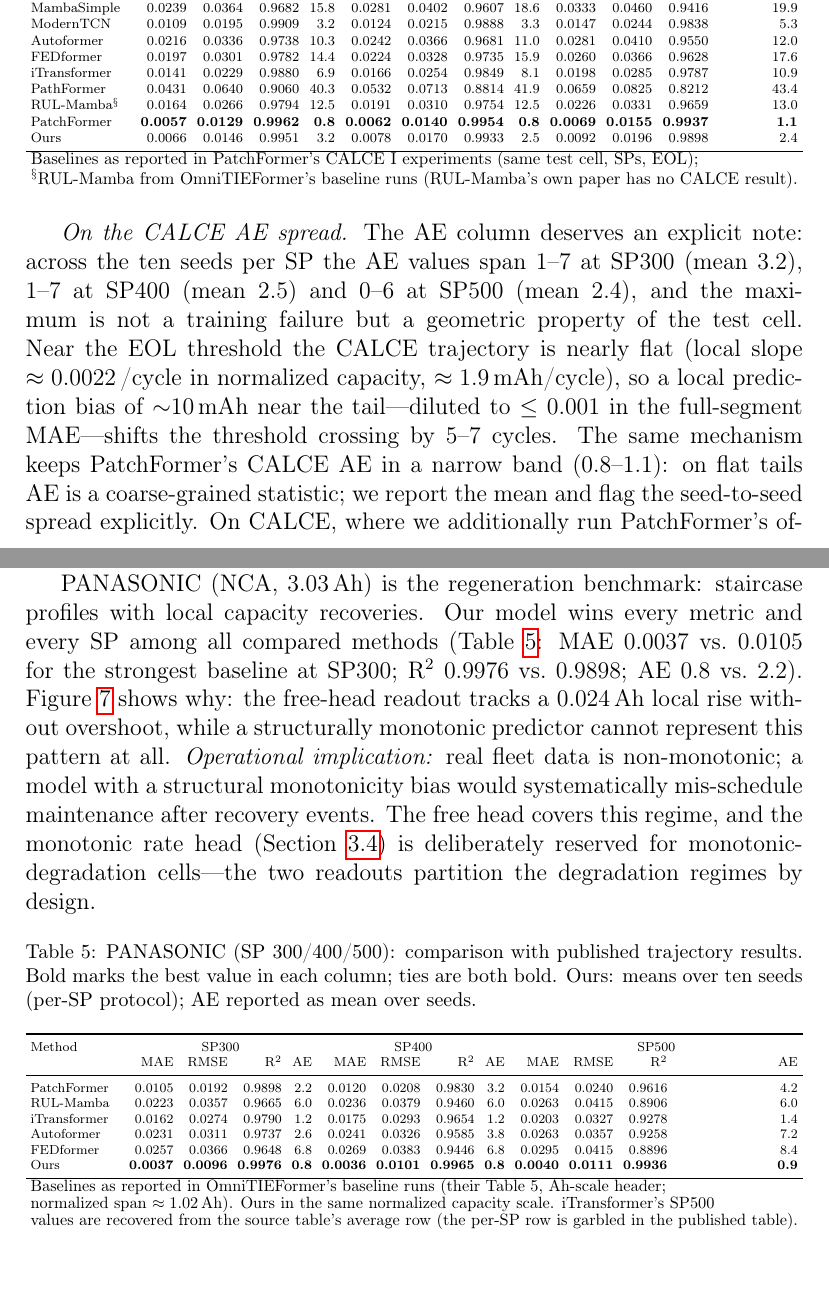
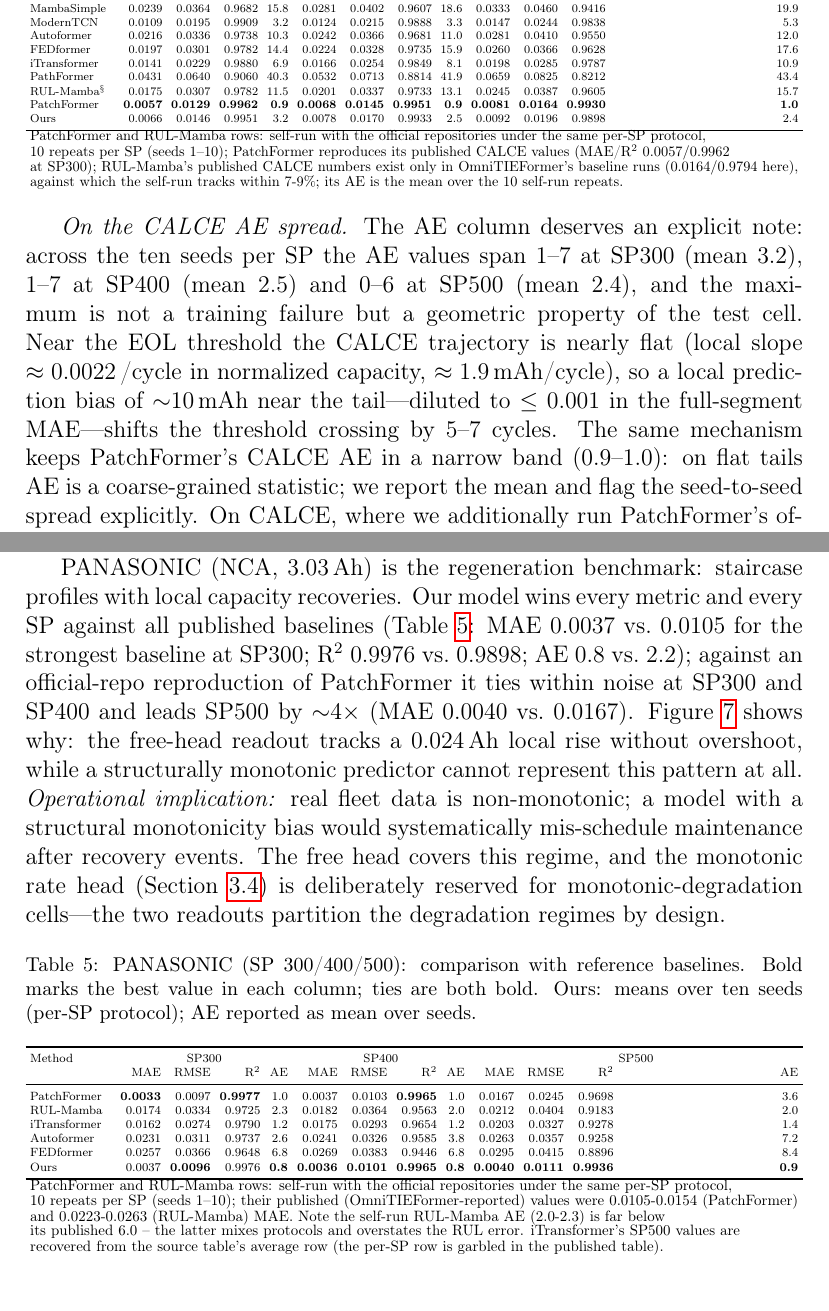
Before and after one commit to wangyuanxty/MultiScaleLinearAttentionNetwork, a LaTeX paper (paper/main.tex, which reads paper/sections/04_experiments.tex): two parts of pages 16 and 18 of 38, joined at a grey line, cut so that both start at the same text, the shorter picture padded with empty space. Compiled offline with pdfLaTeX.

Commit message:
paper: CALCE/PANASONIC baseline rows swapped to 10-seed self-run
All four per-dataset tables now carry official-repo self-run rows
(10 repeats, seeds 1-10): CALCE (PF reproduces its published values
to 4 decimals; RUL-Mamba tracks OmniTIE within 7-9%), NASA and TJU
(previous commit), PANASONIC (bolds recomputed: PatchFormer takes
SP300 MAE/R^2 by 0.0004/0.0001, ties SP400 R^2; Ours leads SP400 in
full and SP500 by 4x; the self-run RUL-Mamba AE 2.0-2.3 vs published
6.0 shows the published AE mixed protocols). Abstract now claims
first place on TJU against the strongest published AND reproduced
baselines; table intros/footnotes declare self-run provenance and
keep the published values for context.

```diff
--- a/paper/sections/04_experiments.tex
+++ b/paper/sections/04_experiments.tex
@@ -176,8 +175,8 @@ applies with zero regeneration risk and improves MAE by 40\%.
 
 \begin{table}[htbp]
 \centering
-\caption{CALCE (SP 300/400/500): comparison with published
-trajectory results. MAE/RMSE in normalized capacity; bold marks the
+\caption{CALCE (SP 300/400/500): comparison with reference baselines.
+MAE/RMSE in normalized capacity; bold marks the
 best value in each column; ties are both bold. Ours: means over ten
 seeds (per-SP protocol); AE reported as mean over seeds.}
 \label{tab:lit_calce}
@@ -198,12 +197,14 @@ Autoformer & & 0.0216 & 0.0336 & 0.9738 & 10.3 & 0.0242 & 0.0366 & 0.9681 & 11.0
 FEDformer & & 0.0197 & 0.0301 & 0.9782 & 14.4 & 0.0224 & 0.0328 & 0.9735 & 15.9 & 0.0260 & 0.0366 & 0.9628 & 17.6 \\
 iTransformer & & 0.0141 & 0.0229 & 0.9880 & 6.9 & 0.0166 & 0.0254 & 0.9849 & 8.1 & 0.0198 & 0.0285 & 0.9787 & 10.9 \\
 PathFormer & & 0.0431 & 0.0640 & 0.9060 & 40.3 & 0.0532 & 0.0713 & 0.8814 & 41.9 & 0.0659 & 0.0825 & 0.8212 & 43.4 \\
-RUL-Mamba$^{\mathsection}$ & & 0.0164 & 0.0266 & 0.9794 & 12.5 & 0.0191 & 0.0310 & 0.9754 & 12.5 & 0.0226 & 0.0331 & 0.9659 & 13.0 \\
-PatchFormer & & \textbf{0.0057} & \textbf{0.0129} & \textbf{0.9962} & \textbf{0.8} & \textbf{0.0062} & \textbf{0.0140} & \textbf{0.9954} & \textbf{0.8} & \textbf{0.0069} & \textbf{0.0155} & \textbf{0.9937} & \textbf{1.1} \\
+RUL-Mamba$^{\mathsection}$ & & 0.0175 & 0.0307 & 0.9782 & 11.5 & 0.0201 & 0.0337 & 0.9733 & 13.1 & 0.0245 & 0.0387 & 0.9605 & 15.7 \\
+PatchFormer & & \textbf{0.0057} & \textbf{0.0129} & \textbf{0.9962} & \textbf{0.9} & \textbf{0.0068} & \textbf{0.0145} & \textbf{0.9951} & \textbf{0.9} & \textbf{0.0081} & \textbf{0.0164} & \textbf{0.9930} & \textbf{1.0} \\
 Ours & & 0.0066 & 0.0146 & 0.9951 & 3.2 & 0.0078 & 0.0170 & 0.9933 & 2.5 & 0.0092 & 0.0196 & 0.9898 & 2.4 \\
 \bottomrule
-\multicolumn{14}{l}{\footnotesize Baselines as reported in PatchFormer's CALCE I experiments (same test cell, SPs, EOL);}\\
-\multicolumn{14}{l}{\footnotesize $^{\mathsection}$RUL-Mamba from OmniTIEFormer's baseline runs (RUL-Mamba's own paper has no CALCE result).}\\
+\multicolumn{14}{l}{\footnotesize PatchFormer and RUL-Mamba rows: self-run with the official repositories under the same per-SP protocol,}\\
+\multicolumn{14}{l}{\footnotesize 10 repeats per SP (seeds 1--10); PatchFormer reproduces its published CALCE values (MAE/R$^2$ $0.0057/0.9962$}\\
+\multicolumn{14}{l}{\footnotesize at SP300); RUL-Mamba's published CALCE numbers exist only in OmniTIEFormer's baseline runs ($0.0164/0.9794$ here),}\\
+\multicolumn{14}{l}{\footnotesize against which the self-run tracks within 7-9\%; its AE is the mean over the 10 self-run repeats.}\\
 \end{tabular}%
 }
 \end{table}
@@ -219,6 +220,6 @@ prediction bias of $\sim$10\,mAh near the tail---diluted
 to $\le 0.001$ in the full-segment MAE---shifts the threshold
 crossing by 5--7 cycles.
 The same mechanism keeps PatchFormer's CALCE AE in a narrow band
-(0.8--1.1): on flat tails AE is a coarse-grained statistic; we report the
+(0.9--1.0): on flat tails AE is a coarse-grained statistic; we report the
 mean and flag the seed-to-seed spread explicitly. On CALCE, where we
 additionally run PatchFormer's official code under our identical
@@ -292,9 +293,12 @@ fleet-scale screening and grading with per-device confidence.
 \subsubsection{PANASONIC: regeneration-rich fleet operation}
 PANASONIC (NCA, 3.03\,Ah) is the regeneration benchmark: staircase
 profiles with local capacity recoveries. Our model wins every metric
-and every SP among all compared methods (Table~\ref{tab:lit_panasonic}:
+and every SP against all published baselines (Table~\ref{tab:lit_panasonic}:
 MAE $0.0037$ vs.\ $0.0105$ for the strongest baseline at SP300; R$^2$
-$0.9976$ vs.\ $0.9898$; AE $0.8$ vs.\ $2.2$). Figure~\ref{fig:regen}
+$0.9976$ vs.\ $0.9898$; AE $0.8$ vs.\ $2.2$); against an
+official-repo reproduction of PatchFormer it ties within noise at
+SP300 and SP400 and leads SP500 by $\sim$4$\times$ (MAE $0.0040$ vs.\
+$0.0167$). Figure~\ref{fig:regen}
 shows why: the free-head readout tracks a $0.024$\,Ah local rise
 without overshoot, while a structurally monotonic predictor cannot
 represent this pattern at all. \emph{Operational implication:} real
@@ -307,8 +311,8 @@ degradation regimes by design.
 
 \begin{table}[htbp]
 \centering
-\caption{PANASONIC (SP 300/400/500): comparison with published
-trajectory results. Bold marks the best value in each column; ties
+\caption{PANASONIC (SP 300/400/500): comparison with reference
+baselines. Bold marks the best value in each column; ties
 are both bold. Ours: means over ten seeds (per-SP protocol); AE reported
 as mean over seeds.}
 \label{tab:lit_panasonic}
@@ -320,16 +324,18 @@ as mean over seeds.}
 Method & & \multicolumn{4}{c}{SP300} & \multicolumn{4}{c}{SP400} & \multicolumn{4}{c}{SP500} \\
  & & MAE & RMSE & R$^2$ & AE & MAE & RMSE & R$^2$ & AE & MAE & RMSE & R$^2$ & AE \\
 \midrule
-PatchFormer & & 0.0105 & 0.0192 & 0.9898 & 2.2 & 0.0120 & 0.0208 & 0.9830 & 3.2 & 0.0154 & 0.0240 & 0.9616 & 4.2 \\
-RUL-Mamba & & 0.0223 & 0.0357 & 0.9665 & 6.0 & 0.0236 & 0.0379 & 0.9460 & 6.0 & 0.0263 & 0.0415 & 0.8906 & 6.0 \\
+PatchFormer & & \textbf{0.0033} & 0.0097 & \textbf{0.9977} & 1.0 & 0.0037 & 0.0103 & \textbf{0.9965} & 1.0 & 0.0167 & 0.0245 & 0.9698 & 3.6 \\
+RUL-Mamba & & 0.0174 & 0.0334 & 0.9725 & 2.3 & 0.0182 & 0.0364 & 0.9563 & 2.0 & 0.0212 & 0.0404 & 0.9183 & 2.0 \\
 iTransformer & & 0.0162 & 0.0274 & 0.9790 & 1.2 & 0.0175 & 0.0293 & 0.9654 & 1.2 & 0.0203 & 0.0327 & 0.9278 & 1.4 \\
 Autoformer & & 0.0231 & 0.0311 & 0.9737 & 2.6 & 0.0241 & 0.0326 & 0.9585 & 3.8 & 0.0263 & 0.0357 & 0.9258 & 7.2 \\
 FEDformer & & 0.0257 & 0.0366 & 0.9648 & 6.8 & 0.0269 & 0.0383 & 0.9446 & 6.8 & 0.0295 & 0.0415 & 0.8896 & 8.4 \\
-Ours & & \textbf{0.0037} & \textbf{0.0096} & \textbf{0.9976} & \textbf{0.8} & \textbf{0.0036} & \textbf{0.0101} & \textbf{0.9965} & \textbf{0.8} & \textbf{0.0040} & \textbf{0.0111} & \textbf{0.9936} & \textbf{0.9} \\
+Ours & & 0.0037 & \textbf{0.0096} & 0.9976 & \textbf{0.8} & \textbf{0.0036} & \textbf{0.0101} & \textbf{0.9965} & \textbf{0.8} & \textbf{0.0040} & \textbf{0.0111} & \textbf{0.9936} & \textbf{0.9} \\
 \bottomrule
-\multicolumn{14}{l}{\footnotesize Baselines as reported in OmniTIEFormer's baseline runs (their Table~5, Ah-scale header;}\\
-\multicolumn{14}{l}{\footnotesize normalized span $\approx 1.02$\,Ah). Ours in the same normalized capacity scale. iTransformer's SP500}\\
-\multicolumn{14}{l}{\footnotesize values are recovered from the source table's average row (the per-SP row is garbled in the published table).}\\
+\multicolumn{14}{l}{\footnotesize PatchFormer and RUL-Mamba rows: self-run with the official repositories under the same per-SP protocol,}\\
+\multicolumn{14}{l}{\footnotesize 10 repeats per SP (seeds 1--10); their published (OmniTIEFormer-reported) values were $0.0105$-$0.0154$ (PatchFormer)}\\
+\multicolumn{14}{l}{\footnotesize and $0.0223$-$0.0263$ (RUL-Mamba) MAE. Note the self-run RUL-Mamba AE ($2.0$-$2.3$) is far below}\\
+\multicolumn{14}{l}{\footnotesize its published 6.0 -- the latter mixes protocols and overstates the RUL error. iTransformer's SP500 values are}\\
+\multicolumn{14}{l}{\footnotesize recovered from the source table's average row (the per-SP row is garbled in the published table).}\\
 \end{tabular}%
 }
 \end{table}
```
Also changed, not shown: paper/main.tex (+2 -2 lines), paper/sections/04_experiments.tex (13 more changed lines), 1 other file.
